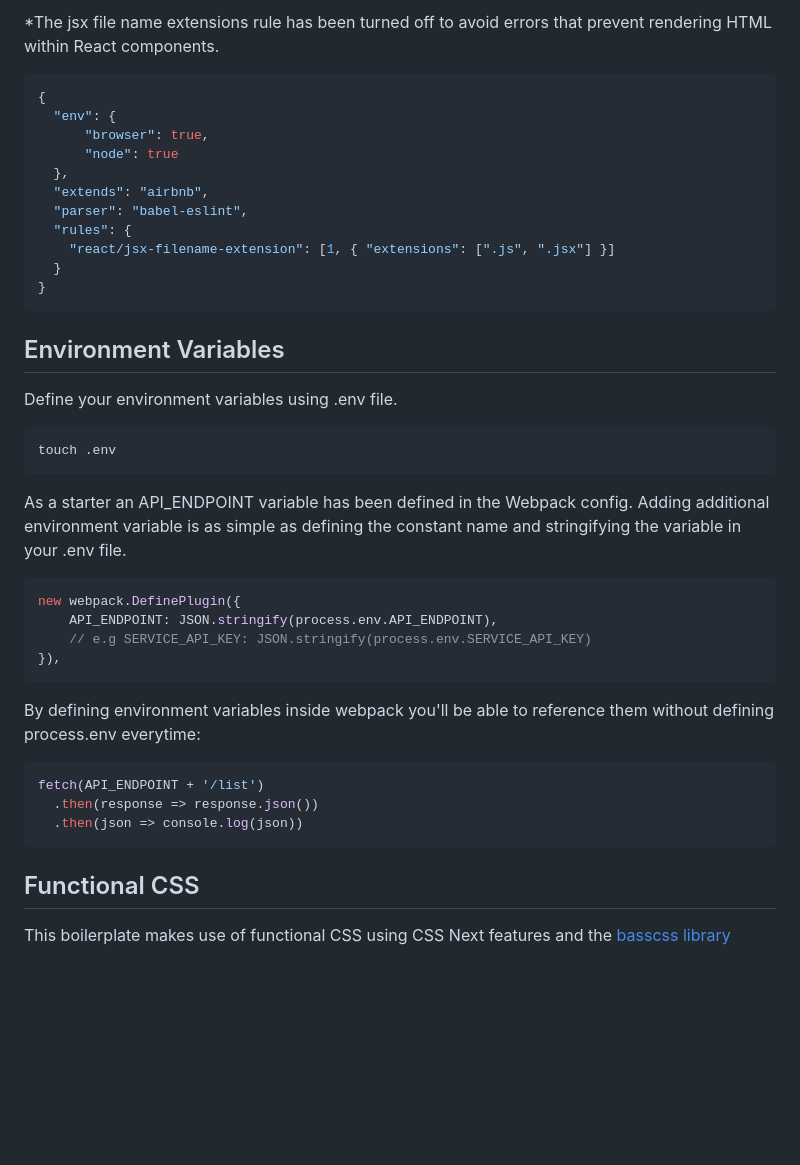
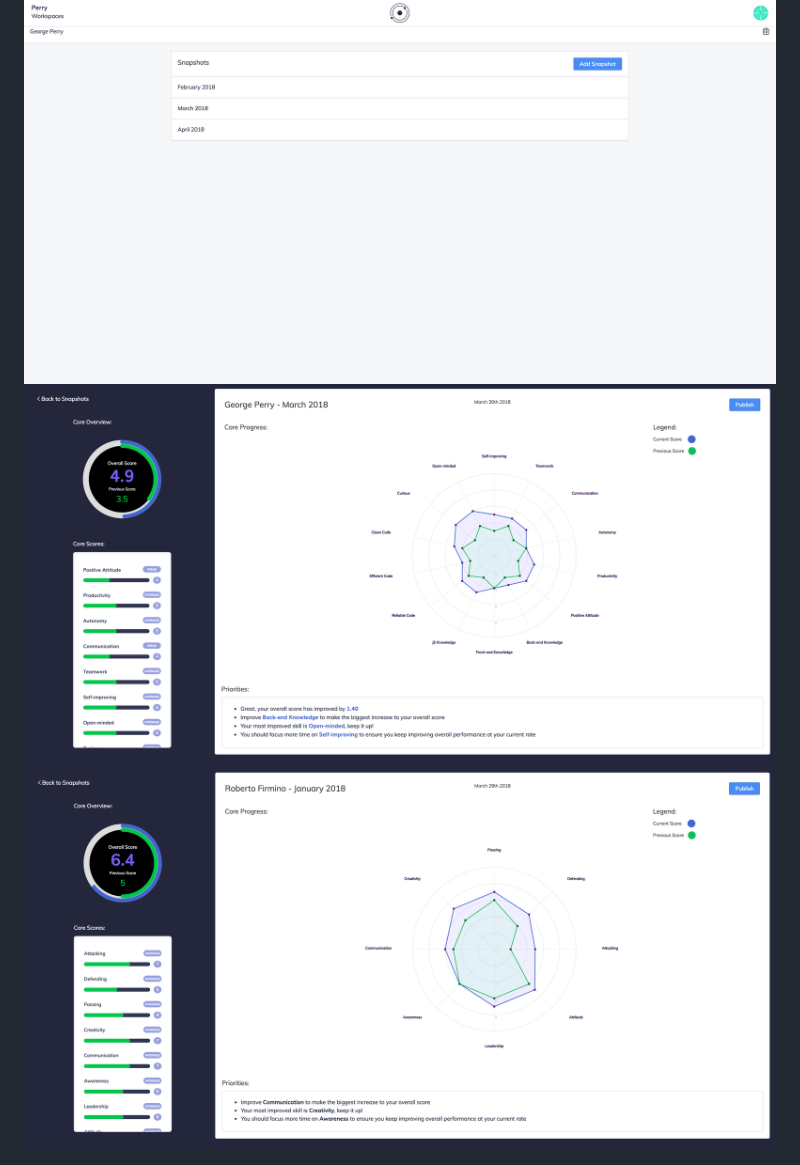
Before and after one commit to cjjenkinson/orbit, a Markdown page: README.md, the part around the change printed below. Drawn GitHub-style; pictures changed too: src/assets/screenshots/dashboard.png (added), src/assets/screenshots/entry.png (added), src/assets/screenshots/snapshot-view.png (added); blank space fills up the shorter version.

Commit message:
feat: readme added with screenshots

````diff
--- a/README.md
+++ b/README.md
@@ -39,44 +35,12 @@ Learn more about [Presentational & Container Components](|https://medium.com/@da
 
-*The jsx file name extensions rule has been turned off to avoid errors that prevent rendering HTML within React components.
+  <div>
+    <img width="960px" height="490" src="./src/assets/screenshots/entry.png"></img>
+  </div>
 
-```json
-{
-  "env": {
-      "browser": true,
-      "node": true
-  },
-  "extends": "airbnb",
-  "parser": "babel-eslint",
-  "rules": {
-    "react/jsx-filename-extension": [1, { "extensions": [".js", ".jsx"] }]
-  }
-}
-```
+  <div>
+    <img width="960px" height="490" src="./src/assets/screenshots/snapshot.png"></img>
+  </div>
 
-## Environment Variables
-
-Define your environment variables using .env file.
-
-```shell
-touch .env
-```
-
-As a starter an API_ENDPOINT variable has been defined in the Webpack config. Adding additional environment variable is as simple as defining the constant name and stringifying the variable in your .env file.
-
-```javascript
-new webpack.DefinePlugin({
-    API_ENDPOINT: JSON.stringify(process.env.API_ENDPOINT),
-    // e.g SERVICE_API_KEY: JSON.stringify(process.env.SERVICE_API_KEY)
-}),
-```
-By defining environment variables inside webpack you'll be able to reference them without defining process.env everytime:
-
-```javascript
-fetch(API_ENDPOINT + '/list')
-  .then(response => response.json())
-  .then(json => console.log(json))
-```
-
-## Functional CSS
-
-This boilerplate makes use of functional CSS using CSS Next features and the [basscss library](http://basscss.com/)
+  <div>
+    <img width="960px" height="490" src="./src/assets/screenshots/snapshot-view.png"></img>
+  </div>
````
Also changed, not shown: other parts of README.md (+27 -31 lines), src/assets/screenshots/home.png (added), 5 other files.
